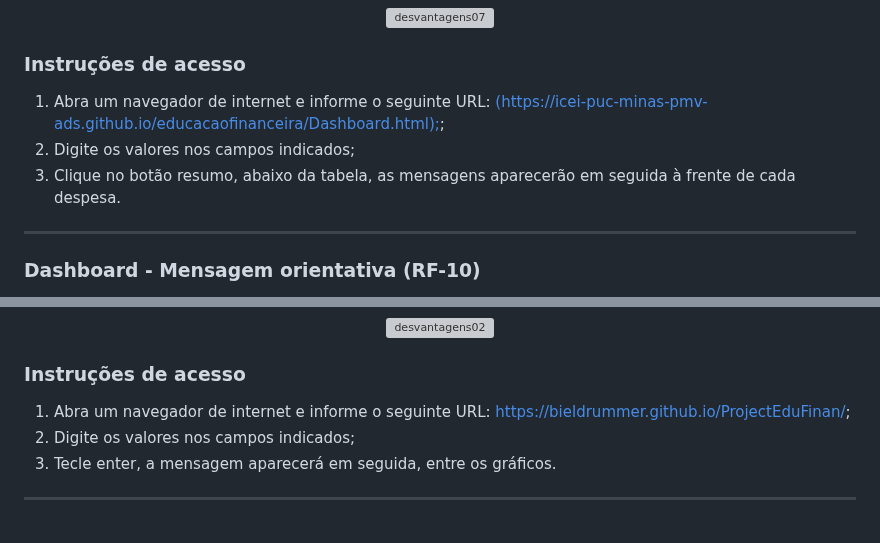
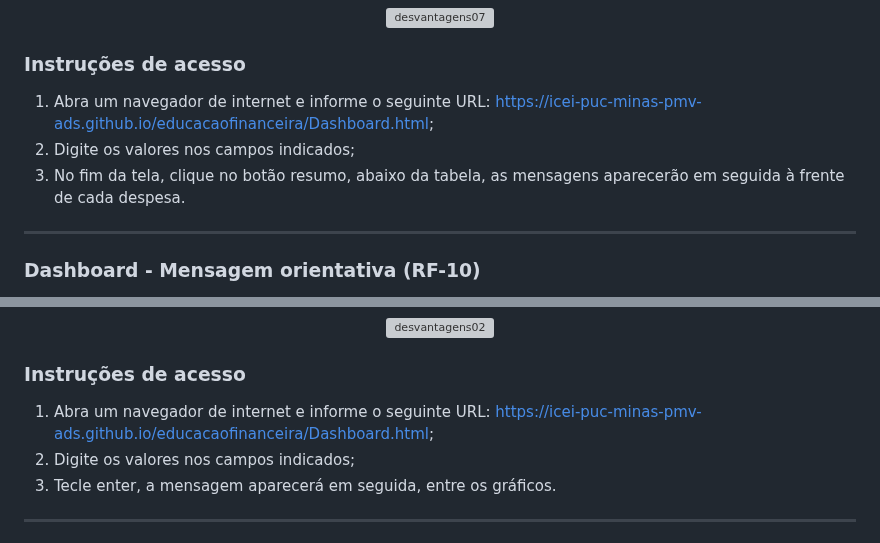
Before and after one commit to ICEI-PUC-Minas-PMV-ADS/pmv-ads-2023-1-e1-proj-web-t7-rich, a Markdown page: README.md, 2 parts joined by grey strips. Rendered like a GitHub page; grey boxes are pictures that could not be loaded.

```diff
--- a/README.md
+++ b/README.md
@@ -1024,9 +1024,9 @@ Figura 29- código JavaScript
 
 ### Instruções de acesso
 
-1. Abra um navegador de internet e informe o seguinte URL: [(https://icei-puc-minas-pmv-ads.github.io/educacaofinanceira/Dashboard.html);](https://icei-puc-minas-pmv-ads.github.io/educacaofinanceira/Dashboard.html;);
+1. Abra um navegador de internet e informe o seguinte URL: https://icei-puc-minas-pmv-ads.github.io/educacaofinanceira/Dashboard.html;
 2. Digite os valores nos campos indicados;
-3. Clique no botão resumo, abaixo da tabela, as mensagens aparecerão em seguida à frente de cada despesa.
+3. No fim da tela, clique no botão resumo, abaixo da tabela, as mensagens aparecerão em seguida à frente de cada despesa.
 
 **************************
 
@@ -1068,7 +1068,7 @@ Figura 29- código JavaScript
 
 ### Instruções de acesso
 
-1. Abra um navegador de internet e informe o seguinte URL: [https://bieldrummer.github.io/ProjectEduFinan/](https://icei-puc-minas-pmv-ads.github.io/educacaofinanceira/Dashboard.html);
+1. Abra um navegador de internet e informe o seguinte URL: https://icei-puc-minas-pmv-ads.github.io/educacaofinanceira/Dashboard.html;
 2. Digite os valores nos campos indicados;
 3. Tecle enter, a mensagem aparecerá em seguida, entre os gráficos.
 
```
